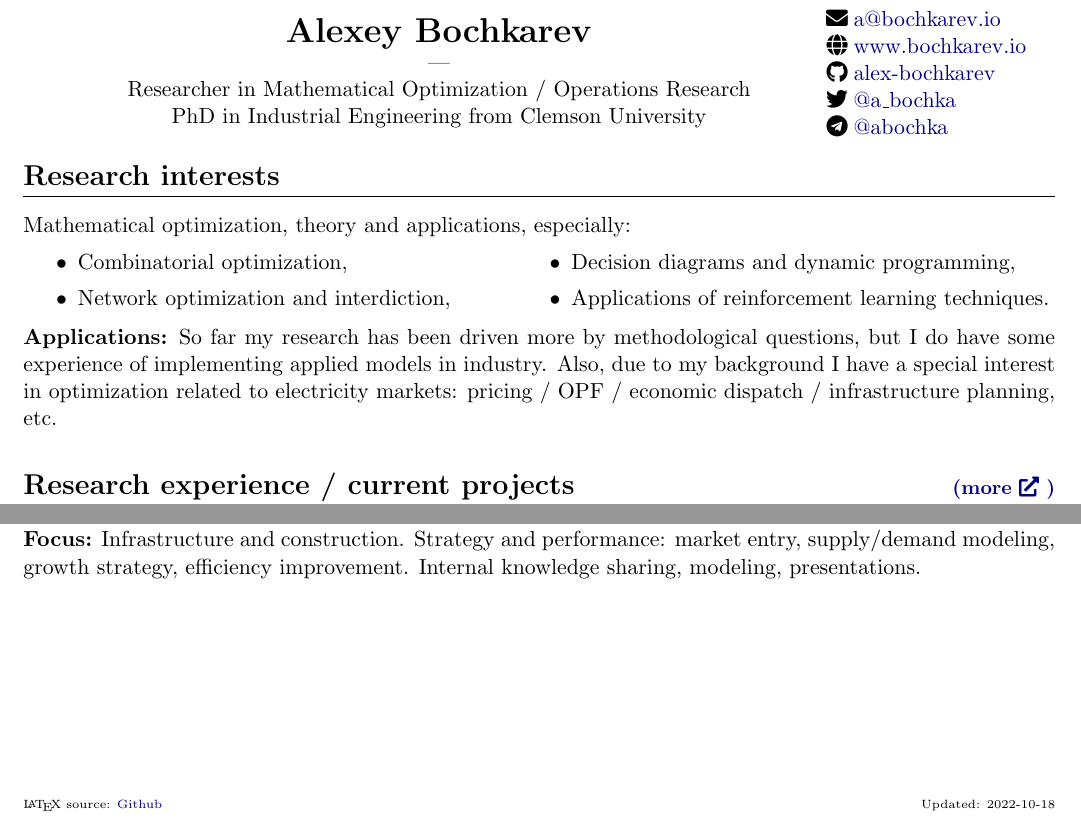
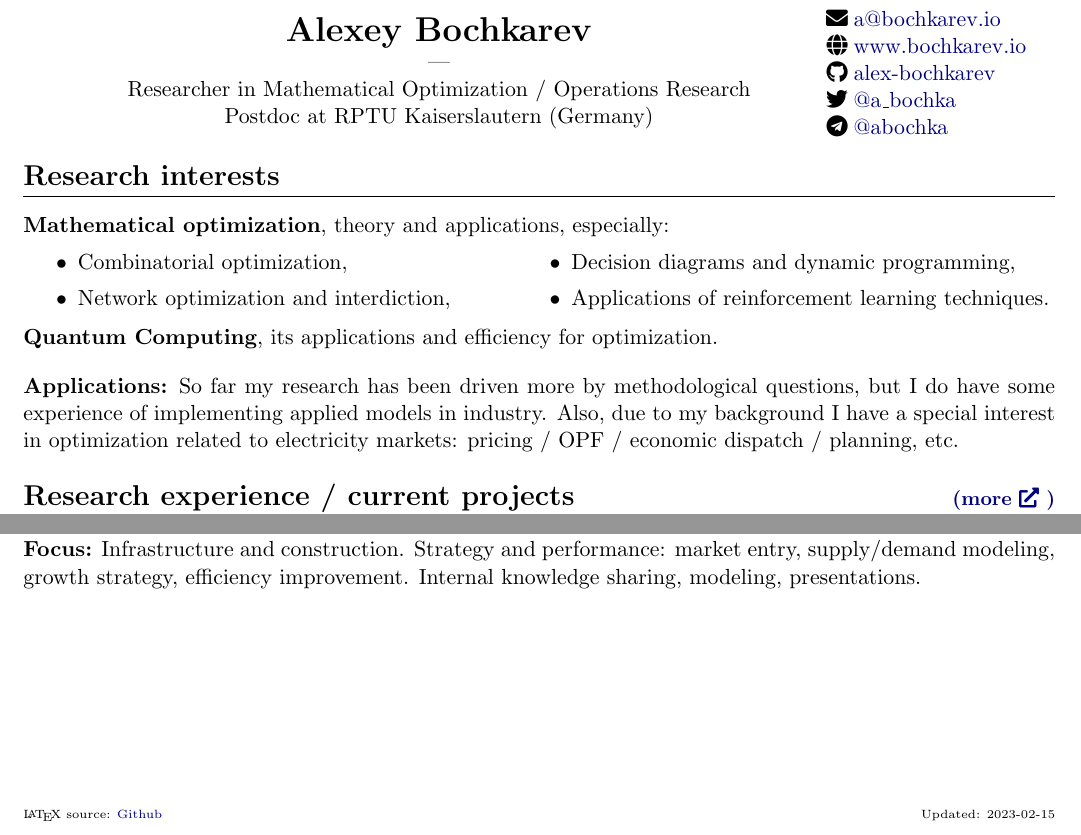
Before and after one commit to alex-bochkarev/AB-CV, a LaTeX CV (Bochkarev_CV.tex): two parts of pages 1 and 2 of 2, joined at a grey line, cut so that both start at the same text. Compiled offline with pdfLaTeX.

Commit message:
minor edits (current position)

```diff
--- a/Bochkarev_CV.tex
+++ b/Bochkarev_CV.tex
@@ -41,7 +41,7 @@
     {\LARGE \textbf{Alexey Bochkarev}}\\
     ---\\
     Researcher in Mathematical Optimization / Operations Research\\
-    PhD in Industrial Engineering from Clemson University
+    Postdoc at RPTU Kaiserslautern (Germany)
   \end{minipage}\hfill%
   \begin{minipage}{0.26\textwidth}
     \faEnvelope \href{mailto:a@bochkarev.io}{a@bochkarev.io}\\
@@ -54,7 +54,7 @@
 
   \vspace{1.0em}
   \section*{Research interests}
-  Mathematical optimization, theory and applications, especially:\vspace{0.3em}
+  \textbf{Mathematical optimization}, theory and applications, especially:\vspace{0.3em}
   \begin{itemize}
     \begin{minipage}{0.5\linewidth}
       \item Combinatorial optimization,
@@ -66,12 +66,15 @@
     \end{minipage}
   \end{itemize}
 
+
+  \noindent \textbf{Quantum Computing}, its applications and efficiency for optimization.\vspace{1em}
+
   \noindent
   \textbf{Applications:} So far my research has been driven more by
   methodological questions, but I do have some experience of
   implementing applied models in industry. Also, due to my background I have a
   special interest in optimization related to electricity markets:
-  pricing / OPF / economic dispatch / infrastructure planning, etc.\vspace{1.5em}
+  pricing / OPF / economic dispatch / planning, etc.\vspace{1em}
 
   \section*{Research experience / current projects \mhref{https://www.bochkarev.io/research/}}
   \begin{itemize}
@@ -206,5 +209,5 @@ English (fluent), Russian (native), German ($\sim$ A1).
      Strategy and performance: market entry, supply/demand modeling, growth
      strategy, efficiency improvement. Internal knowledge sharing, modeling, presentations.}
    {%%% footer
-   \vfill\noindent\tiny\LaTeX{} source: \href{https://github.com/alex-bochkarev/AB-CV}{Github}\hfill  Updated: 2022-10-18}
+   \vfill\noindent\tiny\LaTeX{} source: \href{https://github.com/alex-bochkarev/AB-CV}{Github}\hfill  Updated: 2023-02-15}
 \end{document}
```
Also changed, not shown: Bochkarev_CV.pdf, 1 other file.
